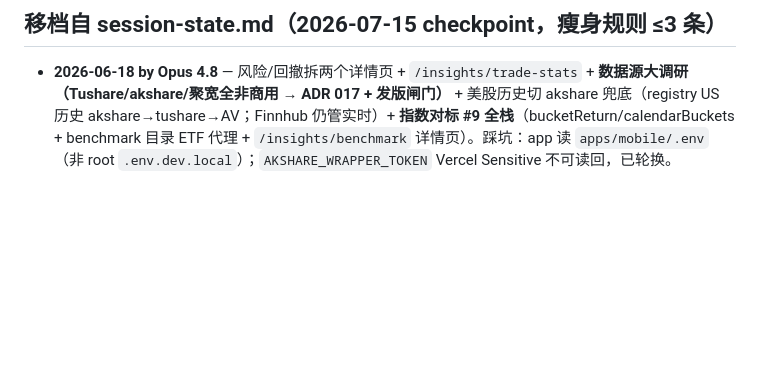
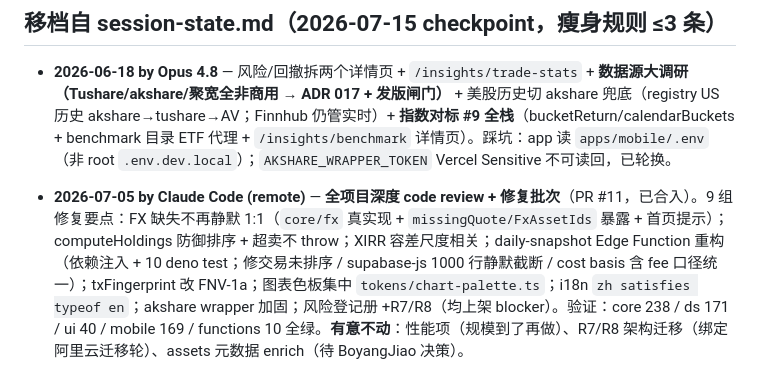
Before and after one commit to BoyangJiao/arc, a Markdown page: .specify/archive/session-state-archive-2026-07-08.md, the part around the change. Rendered like a GitHub page; blank space fills up the shorter version.

```diff
--- a/.specify/archive/session-state-archive-2026-07-08.md
+++ b/.specify/archive/session-state-archive-2026-07-08.md
@@ -734,3 +734,5 @@ UAT 验收：
 ## 移档自 session-state.md（2026-07-15 checkpoint，瘦身规则 ≤3 条）
 
 - **2026-06-18 by Opus 4.8** — 风险/回撤拆两个详情页 + `/insights/trade-stats` + **数据源大调研（Tushare/akshare/聚宽全非商用 → ADR 017 + 发版闸门）** + 美股历史切 akshare 兜底（registry US 历史 akshare→tushare→AV；Finnhub 仍管实时）+ **指数对标 #9 全栈**（bucketReturn/calendarBuckets + benchmark 目录 ETF 代理 + `/insights/benchmark` 详情页）。踩坑：app 读 `apps/mobile/.env`（非 root `.env.dev.local`）；`AKSHARE_WRAPPER_TOKEN` Vercel Sensitive 不可读回，已轮换。
+
+- **2026-07-05 by Claude Code (remote)** — **全项目深度 code review + 修复批次**（PR #11，已合入）。9 组修复要点：FX 缺失不再静默 1:1（`core/fx` 真实现 + `missingQuote/FxAssetIds` 暴露 + 首页提示）；computeHoldings 防御排序 + 超卖不 throw；XIRR 容差尺度相关；daily-snapshot Edge Function 重构（依赖注入 + 10 deno test；修交易未排序 / supabase-js 1000 行静默截断 / cost basis 含 fee 口径统一）；txFingerprint 改 FNV-1a；图表色板集中 `tokens/chart-palette.ts`；i18n `zh satisfies typeof en`；akshare wrapper 加固；风险登记册 +R7/R8（均上架 blocker）。验证：core 238 / ds 171 / ui 40 / mobile 169 / functions 10 全绿。**有意不动**：性能项（规模到了再做）、R7/R8 架构迁移（绑定阿里云迁移轮）、assets 元数据 enrich（待 BoyangJiao 决策）。
```
Also changed, not shown: .specify/session-state.md (+21 -18 lines).
